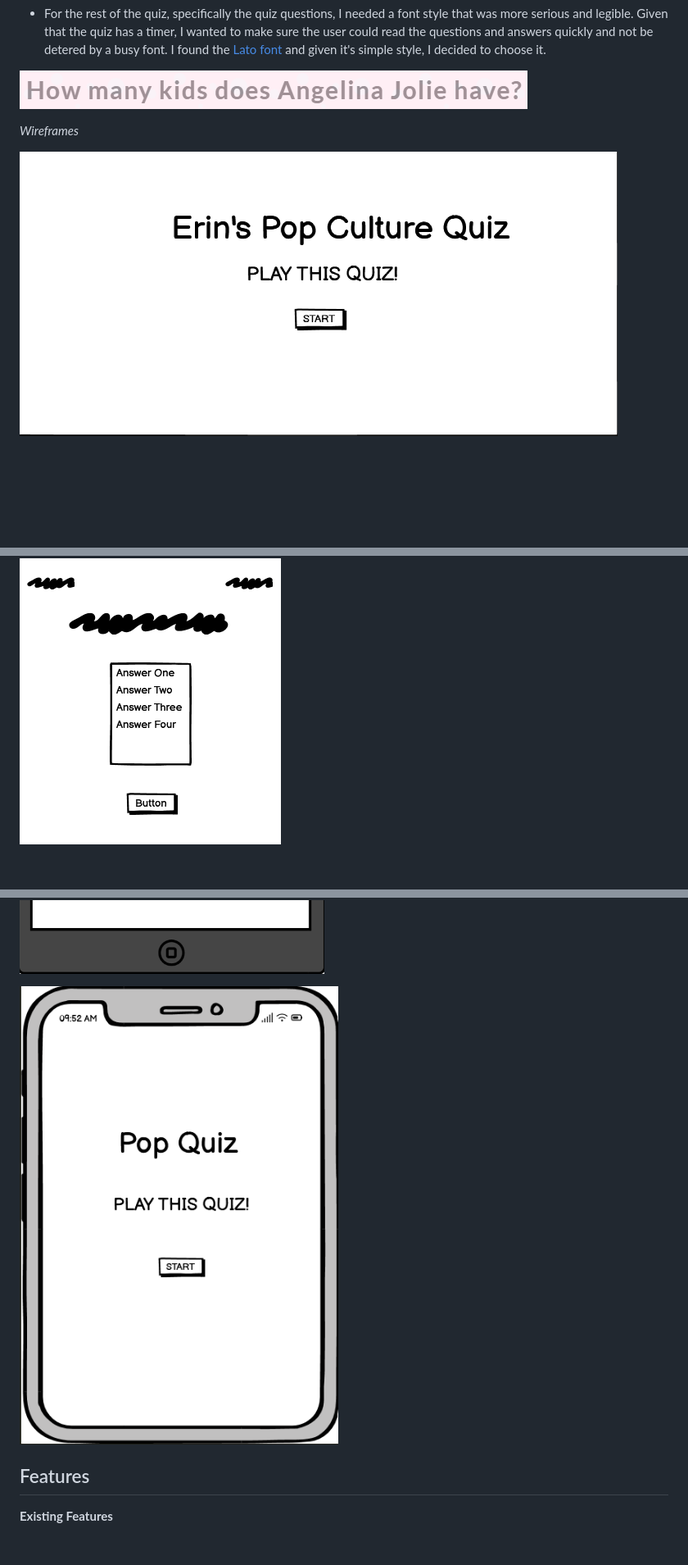
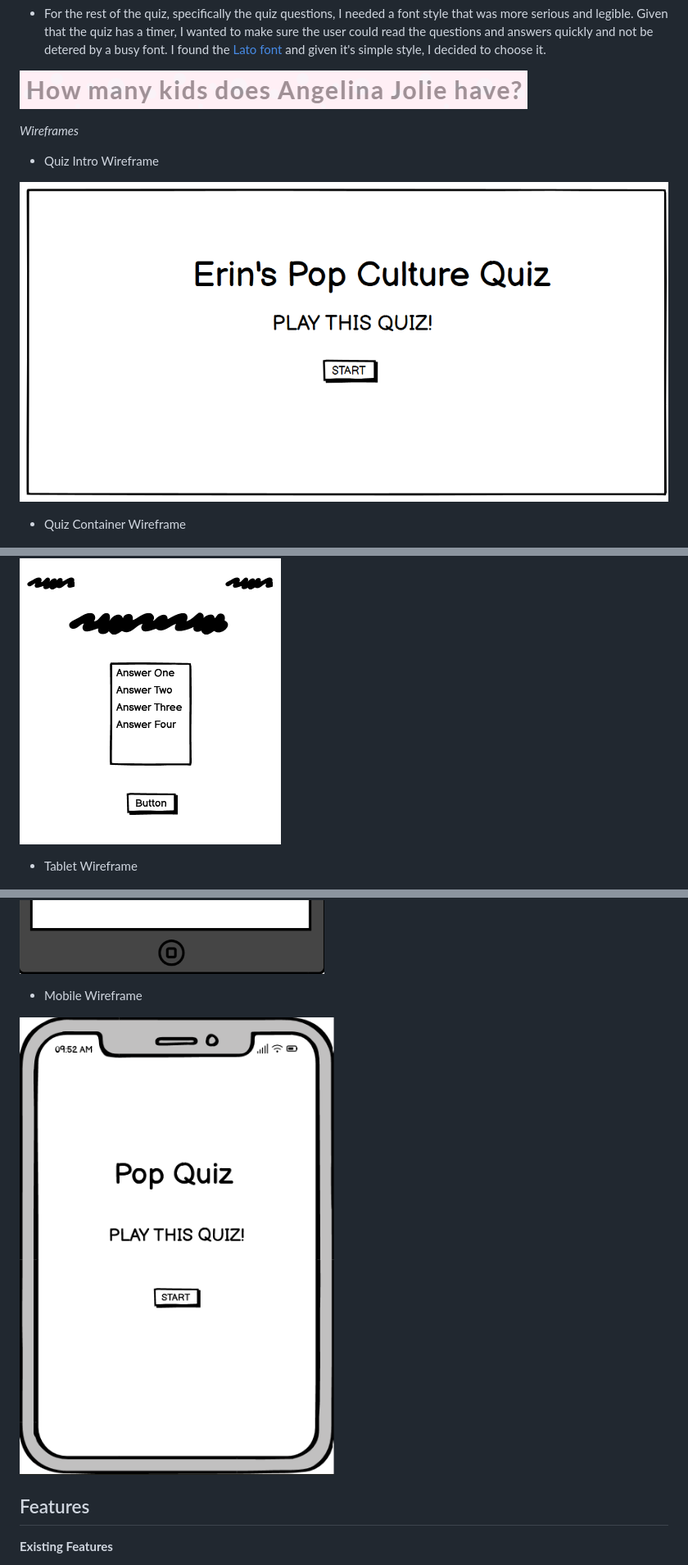
Before and after one commit to erincunningham7/project-portfolio-two-, a Markdown page: README.md, 3 parts joined by grey strips. Shown: that part at 82% size. Rendered like a GitHub page; pictures changed too: assets/images/mobile-wireframe.png, assets/images/quiz-intro-wireframe.png; blank space fills up the shorter version.

Commit message:
Update wireframes in images and readme file

```diff
--- a/README.md
+++ b/README.md
@@ -77,11 +77,19 @@ I proudly extended my current CSS skills. Considering I struggled a lot in my pr
 
 *Wireframes*
 
+* Quiz Intro Wireframe
+
 ![Image](assets/images/quiz-intro-wireframe.png)
+
+* Quiz Container Wireframe
 
 ![Image](assets/images/quiz-container-wireframe.png)
 
+* Tablet Wireframe
+
 ![Image](assets/images/tablet-wireframe.png)
+
+* Mobile Wireframe
 
 ![Image](assets/images/mobile-wireframe.png)
 
```
